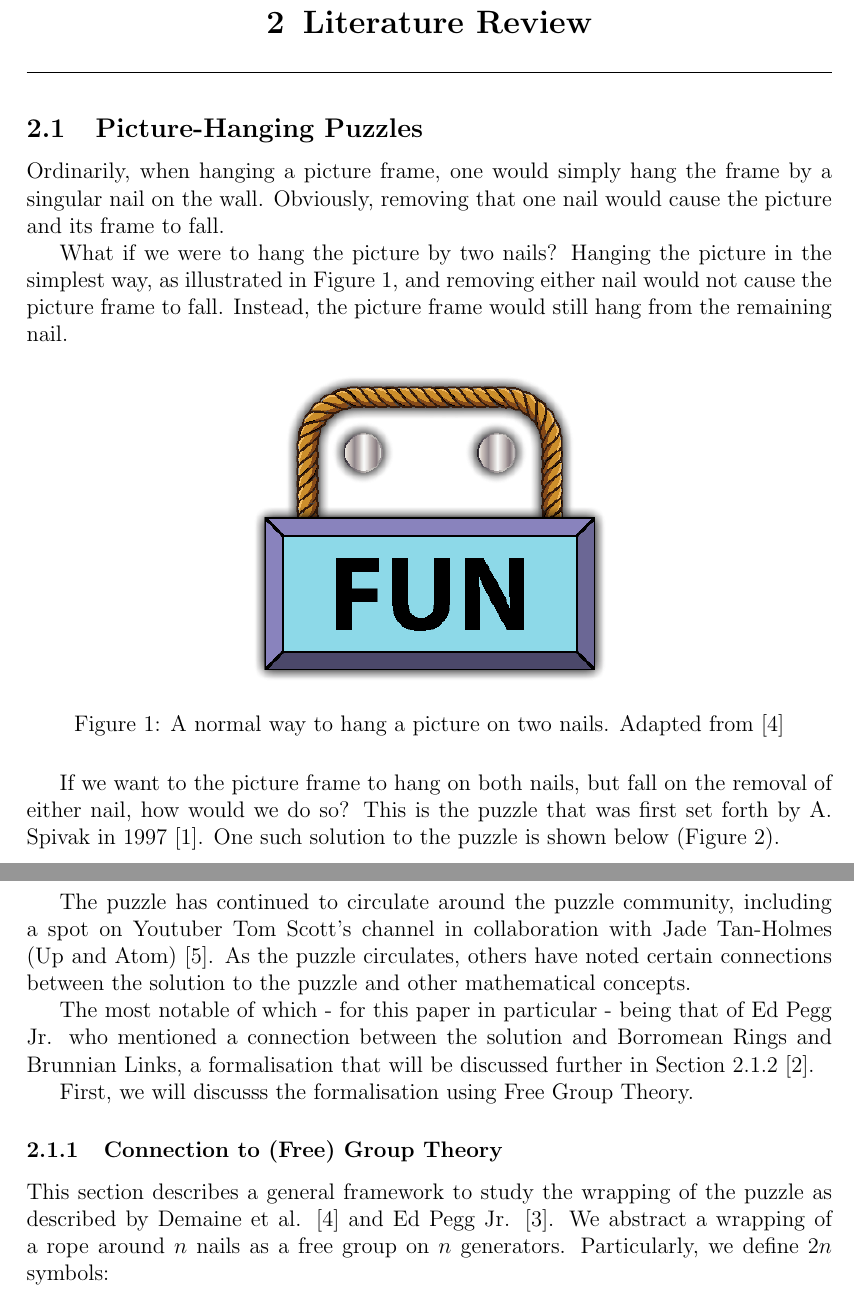
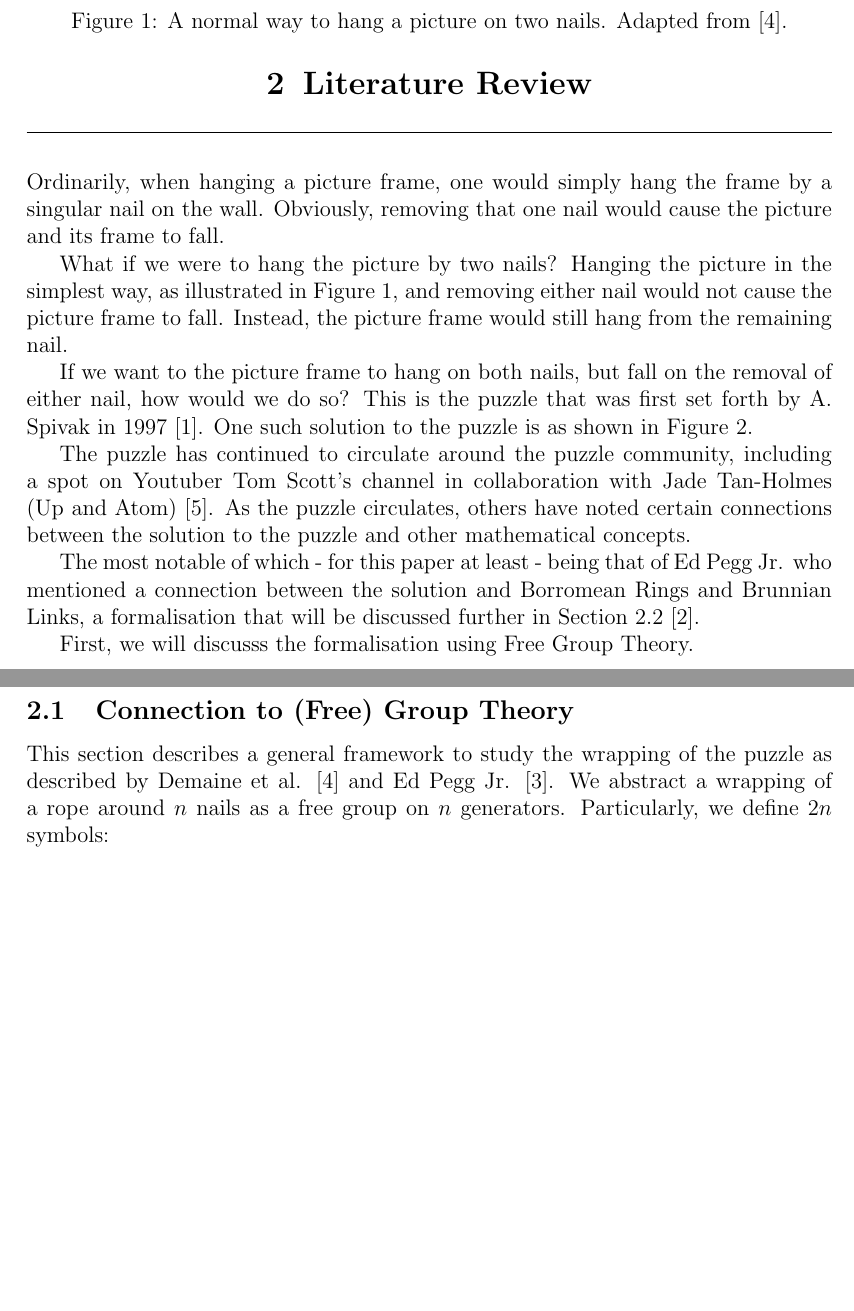
Before and after one commit to seoxw27/cy2001-picture-hanging-puzzles, a LaTeX document (main.tex): two parts of pages 10 and 11 of 19, joined at a grey line, cut so that both start at the same text, the shorter picture padded with empty space. Compiled offline with pdfLaTeX.

Commit message:
23/2 1445

```diff
--- a/main.tex
+++ b/main.tex
@@ -124,22 +124,20 @@ This research was motivated by the 4AUs it carries (not worth it)
 \pagebreak
 \section{Literature Review}
 
-\subsection{Picture-Hanging Puzzles} %obviously change these
-
 Ordinarily, when hanging a picture frame, one would simply hang the frame by a singular nail on the wall.
 Obviously, removing that one nail would cause the picture and its frame to fall.
 
 What if we were to hang the picture by two nails? Hanging the picture in the simplest way, as illustrated in Figure \ref{fig: two_normal}, and removing either nail would not cause the picture frame to fall.
 Instead, the picture frame would still hang from the remaining nail.
 
-\begin{figure}[H]
+\begin{figure} %[h]
   \centering
   \includegraphics[width = 0.45\textwidth]{two_normal.png}
-  \caption{A normal way to hang a picture on two nails. Adapted from \cite{Demaine_2013}}
+  \caption{A normal way to hang a picture on two nails. Adapted from \cite{Demaine_2013}.}
   \label{fig: two_normal}
 \end{figure}
 
 If we want to the picture frame to hang on both nails, but fall on the removal of either nail, how would we do so?
 This is the puzzle that was first set forth by A. Spivak in 1997 \cite{Spivak1997StrangePainting}.
-One such solution to the puzzle is shown below (Figure \ref{fig: two_solution}).
+One such solution to the puzzle is as shown in Figure \ref{fig: two_solution}.
 
@@ -153,18 +151,18 @@ One such solution to the puzzle is shown below (Figure \ref{fig: two_solution}).
 The puzzle has continued to circulate around the puzzle community, including a spot on Youtuber Tom Scott's channel in collaboration with Jade Tan-Holmes (Up and Atom) \cite{jadetan-holmesupandatomHowKnotHang2019}.
 As the puzzle circulates, others have noted certain connections between the solution to the puzzle and other mathematical concepts.
 
-The most notable of which - for this paper in particular - being that of Ed Pegg Jr. who mentioned a connection between the solution and Borromean Rings and Brunnian Links, a formalisation that will be discussed further in Section \ref{link formalisation} \cite{Sillke2001StrangePainting}.
+The most notable of which - for this paper at least - being that of Ed Pegg Jr. who mentioned a connection between the solution and Borromean Rings and Brunnian Links, a formalisation that will be discussed further in Section \ref{link formalisation} \cite{Sillke2001StrangePainting}.
 
 First, we will discusss the formalisation using Free Group Theory.
 
-\subsubsection{Connection to (Free) Group Theory}
+\subsection{Connection to (Free) Group Theory}
 This section describes a general framework to study the wrapping of the puzzle as described by Demaine et al. \cite{Demaine_2013} and Ed Pegg Jr. \cite{PictureHanging}.
 We abstract a wrapping of a rope around $n$ nails as a free group on $n$ generators.
 Particularly, we define $2n$ symbols:
 
-\begin{center}
-  $x_1, x_1^{-1},x_2, x_2^{-1}, ... , x_n, x_n^{-1}$.
-\end{center}
+\[
+x_1, x_1^{-1},x_2, x_2^{-1}, \dots , x_n, x_n^{-1}.
+\]
 
 Every $x_i$ symbol represents a wrapping around the $i$th nail; $x_i$ for a clockwise wrapping, and $x_1^{-1}$ for an anti-clockwise one.
 This paper will denote the leftmost nail as $x_1$ and the rightmost nail as $x_n$.
```
Also changed, not shown: main.pdf, main.tex (10 more changed lines), 6 other files.
